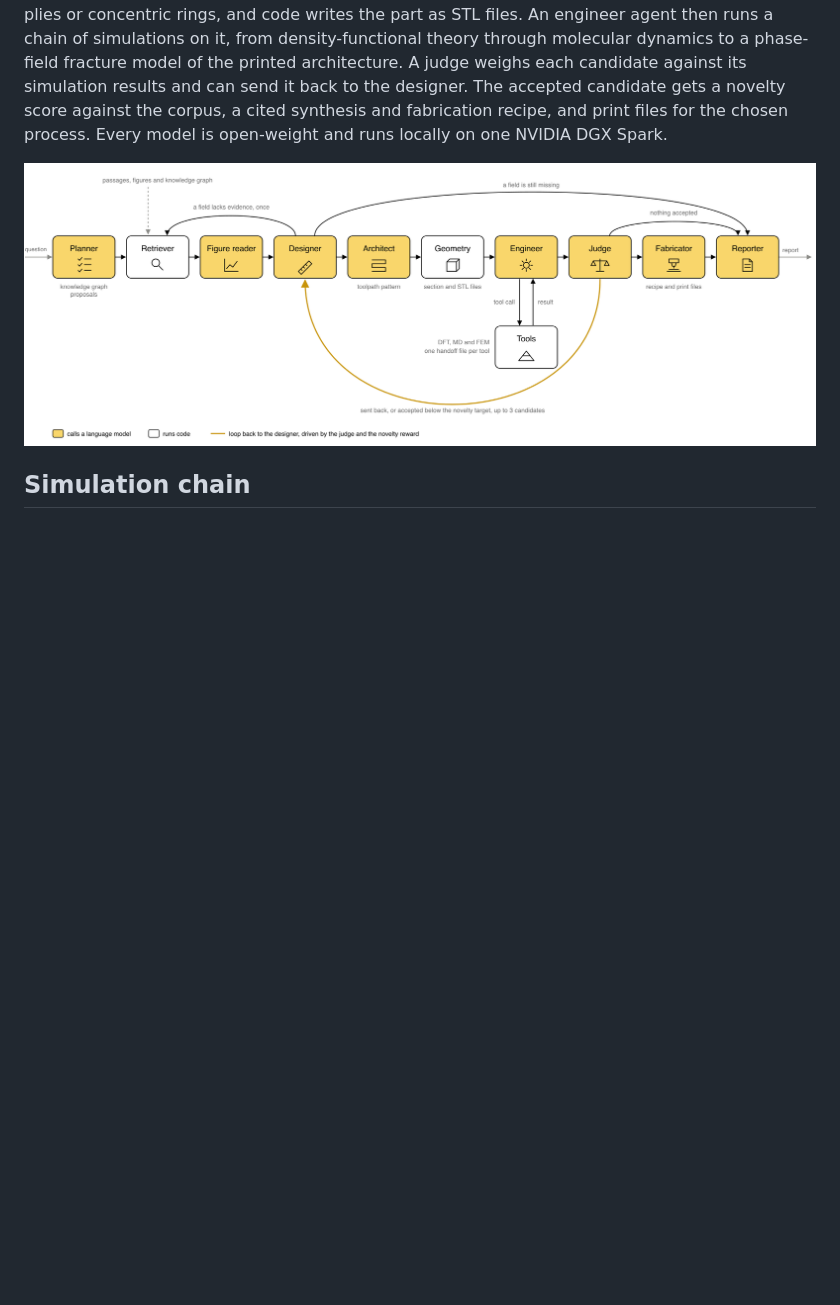
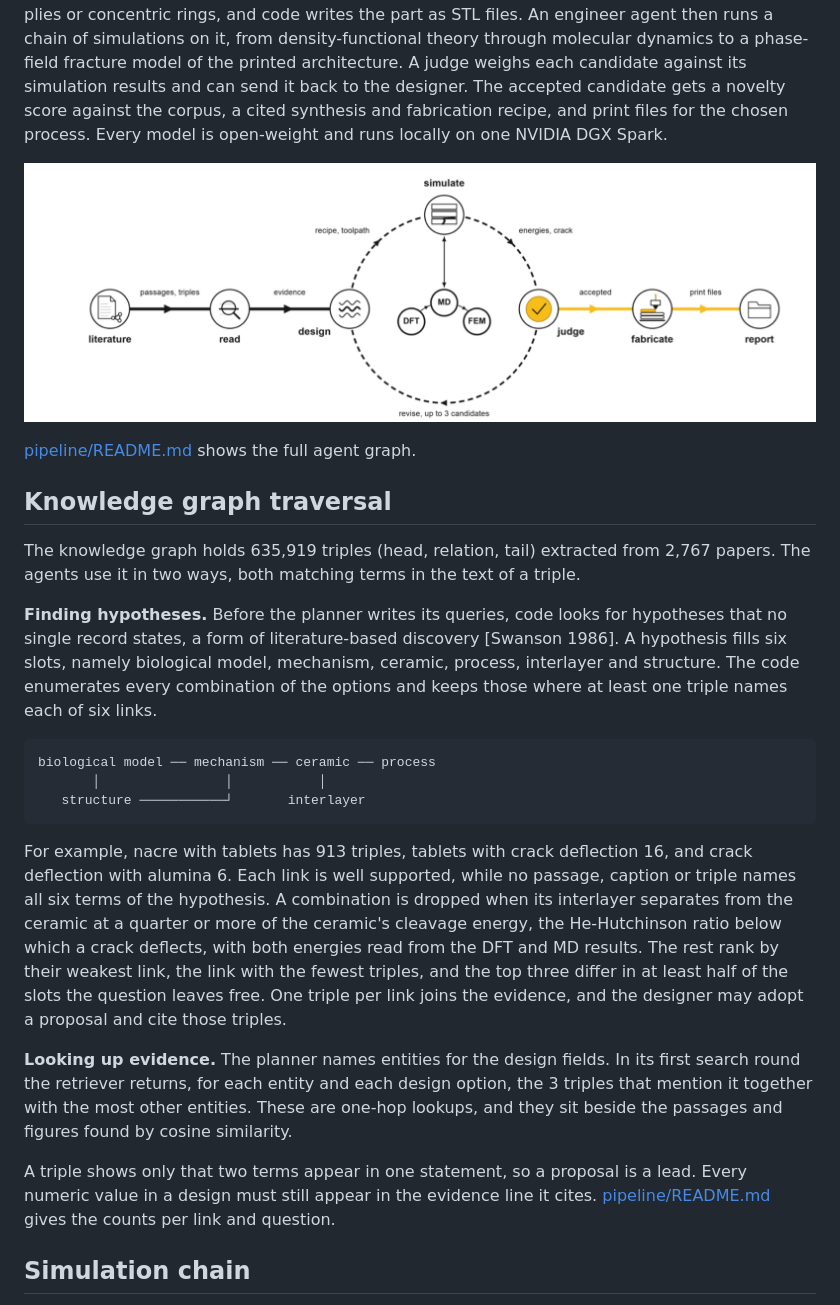
Before and after one commit to lamm-mit/BioinspiredCeramics, a Markdown page: README.md, the part around the change. Rendered like a GitHub page; pictures changed too: docs/figures/pipeline.png (added); blank space fills up the shorter version.

Commit message:
Add the pipeline figure and graph traversal to README

````diff
--- a/README.md
+++ b/README.md
@@ -4,7 +4,27 @@
 
 A team of agents turns a design question into a printable ceramic architecture modeled on a biological material. The agents search a corpus of papers and its knowledge graph, state a hypothesis (a biological model, its toughening mechanism and a printing process) and choose the materials and dimensions with a cited source for every value. An architect agent turns the structure of the biological model into a toolpath pattern, such as staggered tablets, helicoidal plies or concentric rings, and code writes the part as STL files. An engineer agent then runs a chain of simulations on it, from density-functional theory through molecular dynamics to a phase-field fracture model of the printed architecture. A judge weighs each candidate against its simulation results and can send it back to the designer. The accepted candidate gets a novelty score against the corpus, a cited synthesis and fabrication recipe, and print files for the chosen process. Every model is open-weight and runs locally on one NVIDIA DGX Spark.
 
-![The agent graph](docs/figures/architecture.png)
+![The pipeline, from the literature through design, simulation and judgment to print files](docs/figures/pipeline.png)
+
+[pipeline/README.md](pipeline/README.md) shows the full agent graph.
+
+## Knowledge graph traversal
+
+The knowledge graph holds 635,919 triples (head, relation, tail) extracted from 2,767 papers. The agents use it in two ways, both matching terms in the text of a triple.
+
+**Finding hypotheses.** Before the planner writes its queries, code looks for hypotheses that no single record states, a form of literature-based discovery [Swanson 1986]. A hypothesis fills six slots, namely biological model, mechanism, ceramic, process, interlayer and structure. The code enumerates every combination of the options and keeps those where at least one triple names each of six links.
+
+```text
+biological model ── mechanism ── ceramic ── process
+       │                │           │
+   structure ───────────┘       interlayer
+```
+
+For example, nacre with tablets has 913 triples, tablets with crack deflection 16, and crack deflection with alumina 6. Each link is well supported, while no passage, caption or triple names all six terms of the hypothesis. A combination is dropped when its interlayer separates from the ceramic at a quarter or more of the ceramic's cleavage energy, the He-Hutchinson ratio below which a crack deflects, with both energies read from the DFT and MD results. The rest rank by their weakest link, the link with the fewest triples, and the top three differ in at least half of the slots the question leaves free. One triple per link joins the evidence, and the designer may adopt a proposal and cite those triples.
+
+**Looking up evidence.** The planner names entities for the design fields. In its first search round the retriever returns, for each entity and each design option, the 3 triples that mention it together with the most other entities. These are one-hop lookups, and they sit beside the passages and figures found by cosine similarity.
+
+A triple shows only that two terms appear in one statement, so a proposal is a lead. Every numeric value in a design must still appear in the evidence line it cites. [pipeline/README.md](pipeline/README.md) gives the counts per link and question.
 
 ## Simulation chain
 
````
